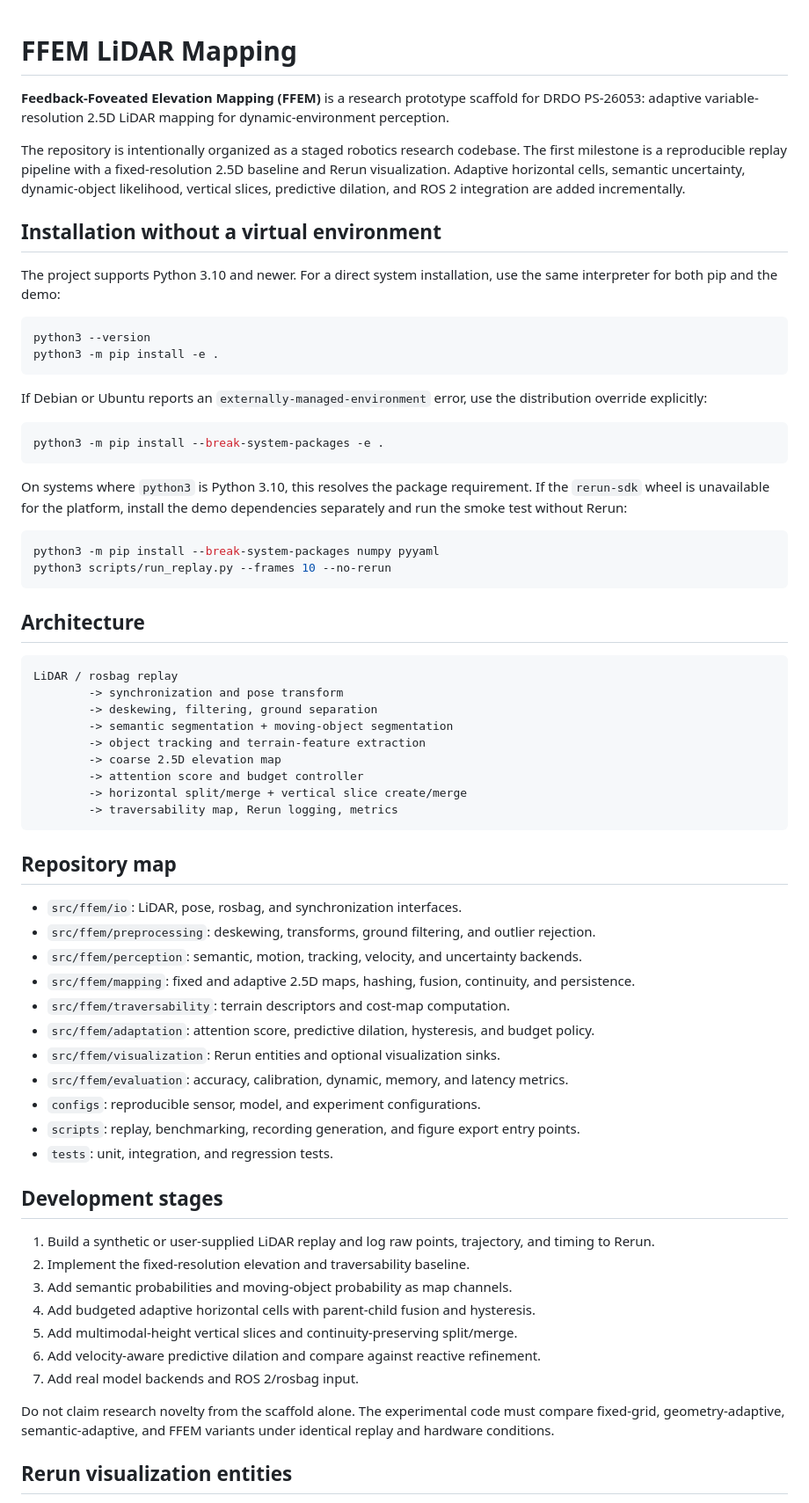
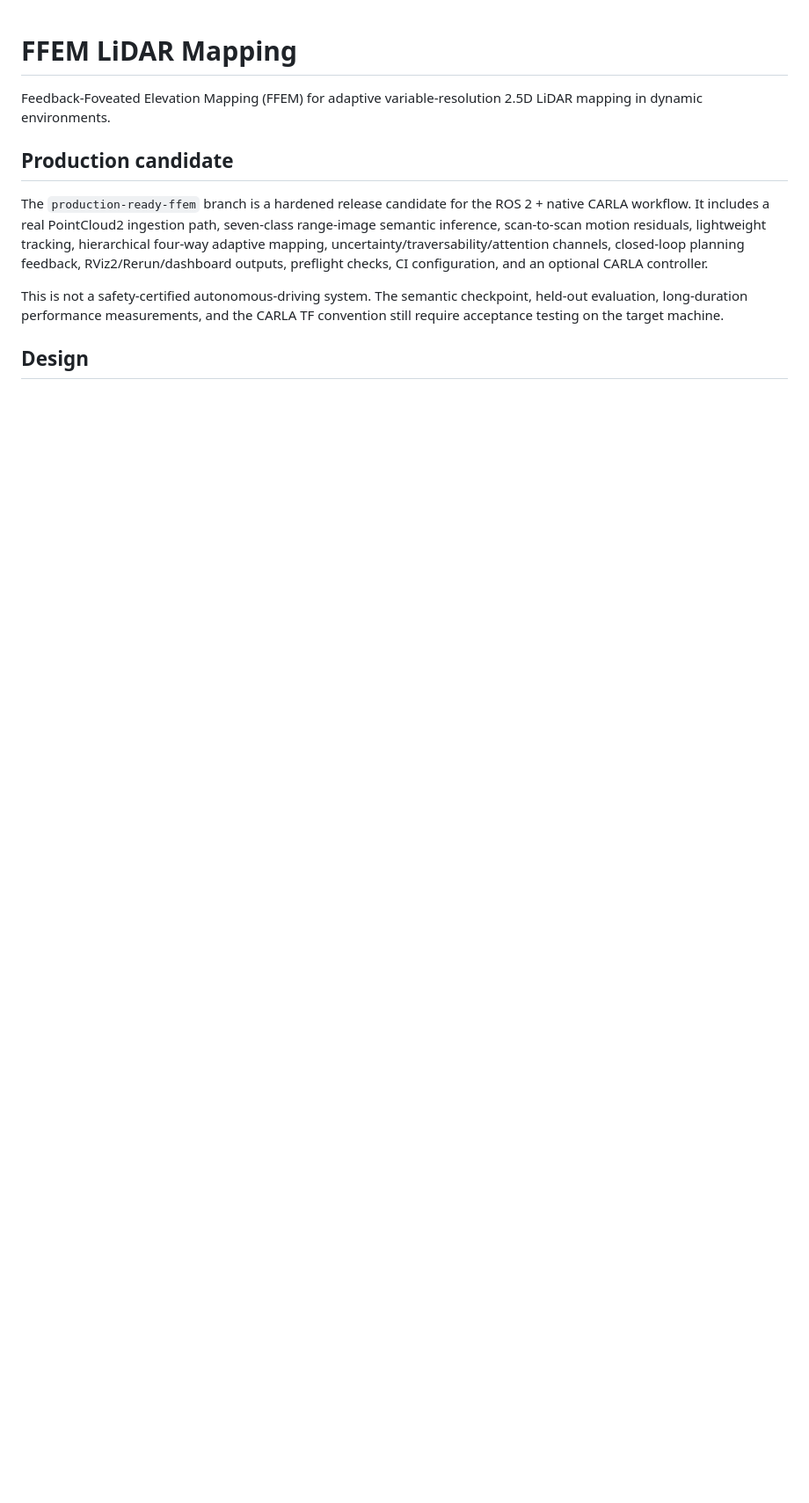
Before and after one commit to darshan-stack/DRDO, a Markdown page: README.md, the part around one of its changes. Shown at 88% size. Rendered like a GitHub page; blank space fills up the shorter version.

````diff
--- a/README.md
+++ b/README.md
@@ -1,70 +1,13 @@
 # FFEM LiDAR Mapping
 
-**Feedback-Foveated Elevation Mapping (FFEM)** is a research prototype scaffold for DRDO PS-26053: adaptive variable-resolution 2.5D LiDAR mapping for dynamic-environment perception.
+Feedback-Foveated Elevation Mapping (FFEM) for adaptive variable-resolution 2.5D LiDAR mapping in dynamic environments.
 
-The repository is intentionally organized as a staged robotics research codebase. The first milestone is a reproducible replay pipeline with a fixed-resolution 2.5D baseline and Rerun visualization. Adaptive horizontal cells, semantic uncertainty, dynamic-object likelihood, vertical slices, predictive dilation, and ROS 2 integration are added incrementally.
+## Production candidate
 
-## Installation without a virtual environment
+The `production-ready-ffem` branch is a hardened release candidate for the ROS 2 + native CARLA workflow. It includes a real PointCloud2 ingestion path, seven-class range-image semantic inference, scan-to-scan motion residuals, lightweight tracking, hierarchical four-way adaptive mapping, uncertainty/traversability/attention channels, closed-loop planning feedback, RViz2/Rerun/dashboard outputs, preflight checks, CI configuration, and an optional CARLA controller.
 
-The project supports Python 3.10 and newer. For a direct system installation, use the same interpreter for both pip and the demo:
+This is not a safety-certified autonomous-driving system. The semantic checkpoint, held-out evaluation, long-duration performance measurements, and the CARLA TF convention still require acceptance testing on the target machine.
 
-```bash
-python3 --version
-python3 -m pip install -e .
-```
-
-If Debian or Ubuntu reports an `externally-managed-environment` error, use the distribution override explicitly:
-
-```bash
-python3 -m pip install --break-system-packages -e .
-```
-
-On systems where `python3` is Python 3.10, this resolves the package requirement. If the `rerun-sdk` wheel is unavailable for the platform, install the demo dependencies separately and run the smoke test without Rerun:
-
-```bash
-python3 -m pip install --break-system-packages numpy pyyaml
-python3 scripts/run_replay.py --frames 10 --no-rerun
-```
-
-## Architecture
+## Design
 
 ```text
-LiDAR / rosbag replay
-        -> synchronization and pose transform
-        -> deskewing, filtering, ground separation
-        -> semantic segmentation + moving-object segmentation
-        -> object tracking and terrain-feature extraction
-        -> coarse 2.5D elevation map
-        -> attention score and budget controller
-        -> horizontal split/merge + vertical slice create/merge
-        -> traversability map, Rerun logging, metrics
-```
-
-## Repository map
-
-- `src/ffem/io`: LiDAR, pose, rosbag, and synchronization interfaces.
-- `src/ffem/preprocessing`: deskewing, transforms, ground filtering, and outlier rejection.
-- `src/ffem/perception`: semantic, motion, tracking, velocity, and uncertainty backends.
-- `src/ffem/mapping`: fixed and adaptive 2.5D maps, hashing, fusion, continuity, and persistence.
-- `src/ffem/traversability`: terrain descriptors and cost-map computation.
-- `src/ffem/adaptation`: attention score, predictive dilation, hysteresis, and budget policy.
-- `src/ffem/visualization`: Rerun entities and optional visualization sinks.
-- `src/ffem/evaluation`: accuracy, calibration, dynamic, memory, and latency metrics.
-- `configs`: reproducible sensor, model, and experiment configurations.
-- `scripts`: replay, benchmarking, recording generation, and figure export entry points.
-- `tests`: unit, integration, and regression tests.
-
-## Development stages
-
-1. Build a synthetic or user-supplied LiDAR replay and log raw points, trajectory, and timing to Rerun.
-2. Implement the fixed-resolution elevation and traversability baseline.
-3. Add semantic probabilities and moving-object probability as map channels.
-4. Add budgeted adaptive horizontal cells with parent-child fusion and hysteresis.
-5. Add multimodal-height vertical slices and continuity-preserving split/merge.
-6. Add velocity-aware predictive dilation and compare against reactive refinement.
-7. Add real model backends and ROS 2/rosbag input.
-
-Do not claim research novelty from the scaffold alone. The experimental code must compare fixed-grid, geometry-adaptive, semantic-adaptive, and FFEM variants under identical replay and hardware conditions.
-
-## Rerun visualization entities
-
````
Also changed, not shown: other parts of README.md (+108 -83 lines).
